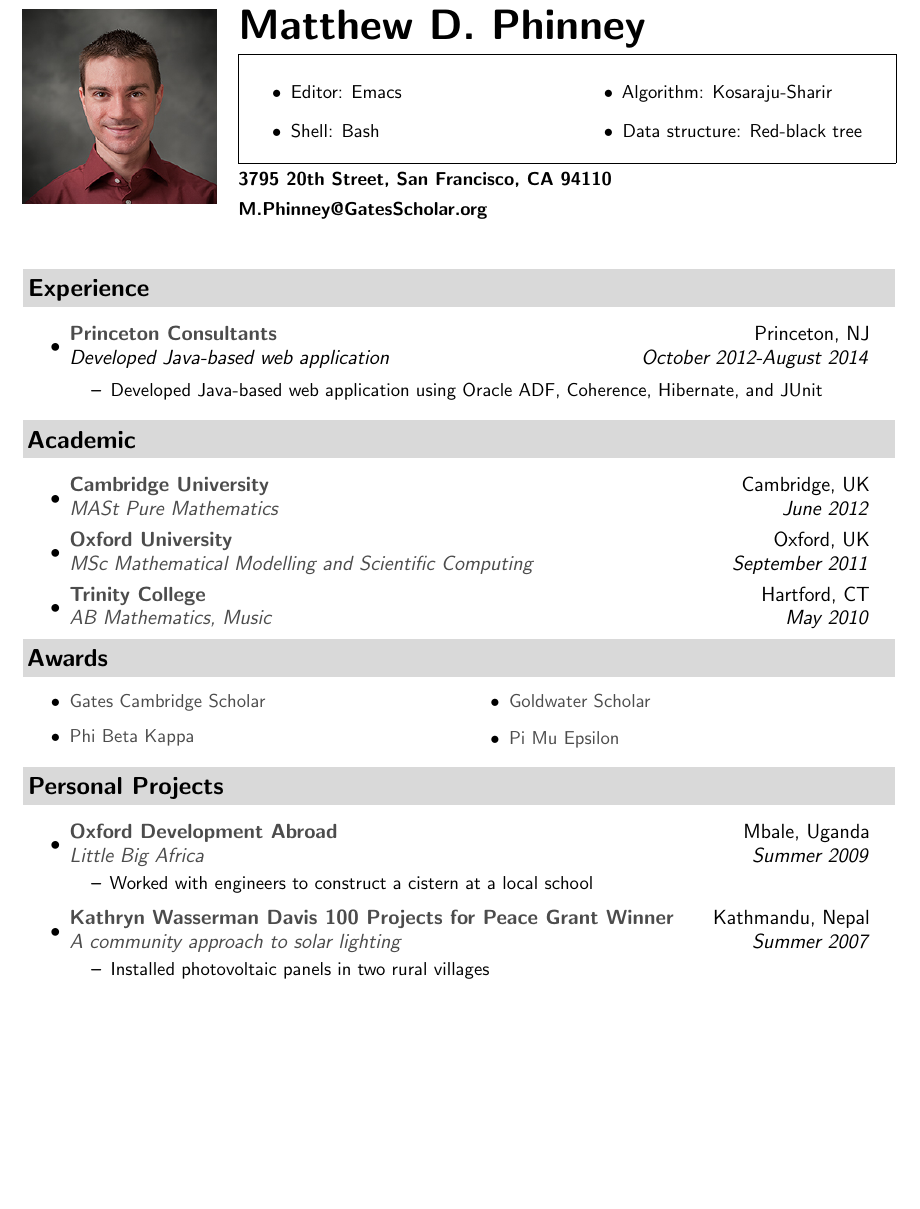
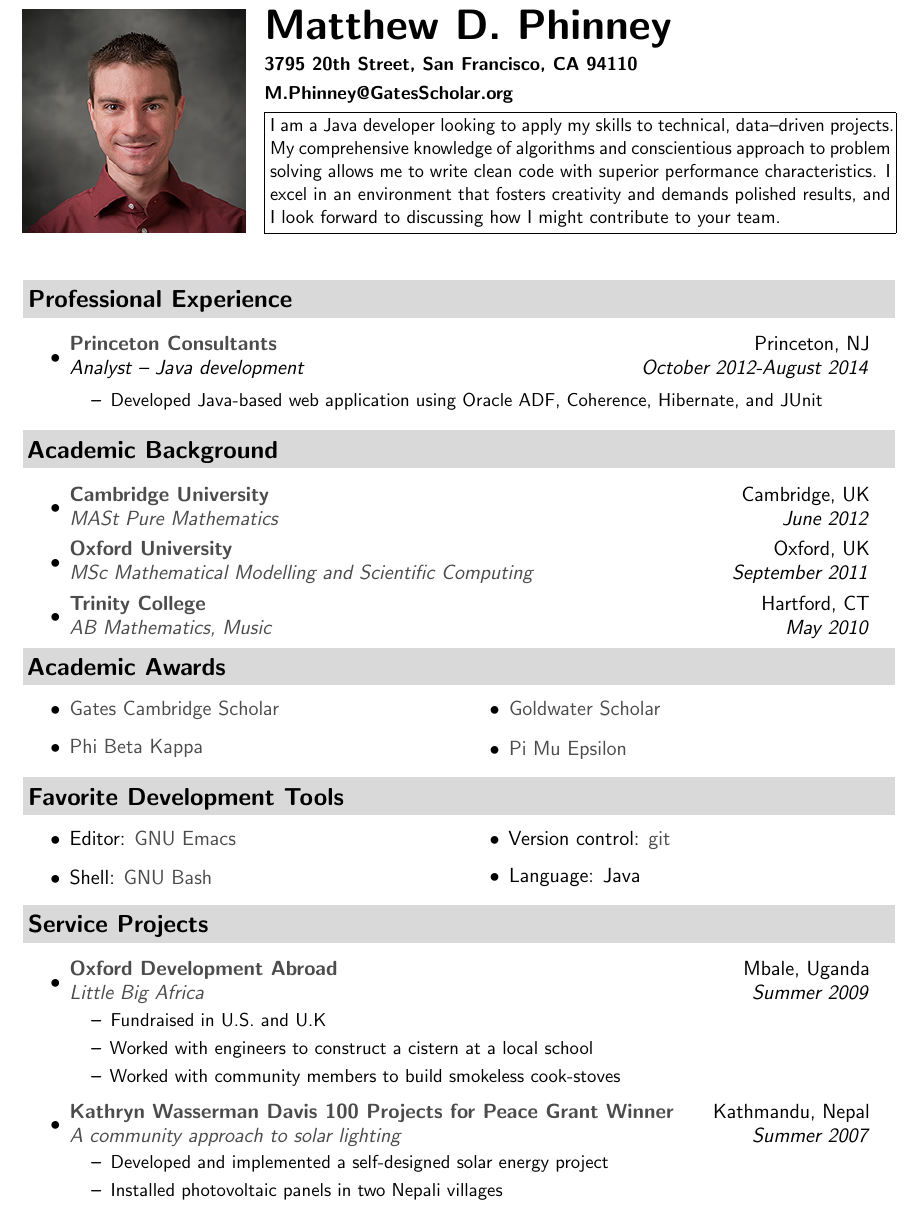
Before and after one commit to BruhKofi/projects, a LaTeX CV (resume/Matthew Phinney CV.tex): part of the page, cut so that both start at the same text, the shorter picture padded with empty space. Compiled offline with pdfLaTeX.

Commit message:
Updated CV

```diff
--- a/resume/Matthew Phinney CV.tex
+++ b/resume/Matthew Phinney CV.tex
@@ -69,23 +69,15 @@
 \begin{figure}[!ht]
 	\begin{minipage}[t]{.25\textwidth}
 		\vspace{0pt}
-    		\includegraphics[width=40mm]{Matt-Phinney-64.jpg}
+    		\includegraphics[width=46mm]{Matt-Phinney-64.jpg}
    	 \end{minipage}\hfill
-	\begin{minipage}[t]{.75\textwidth}
+	\begin{minipage}[t]{.72\textwidth}
 		\vspace{0pt}
     		\begin{tabular*}{4in}{l@{\extracolsep{\fill}}r}
       			\textbf{{\Huge \textsc{{Matthew D. Phinney}}}} \vspace{0.05in}\\
-			\fbox{\parbox{\textwidth}{
-			\begin{multicols}{2}
-				\begin{itemize}
-					\item{Editor: Emacs}
-					\item{Shell: Bash}
-					\item{Algorithm: Kosaraju-Sharir}
-					\item{Data structure: Red-black tree}
-				\end{itemize}
-			\end{multicols}}}\vspace{0.05in}\\
 			{\textbf{{3795 20th Street, San Francisco, CA 94110}}} \vspace{0.05in}\\
 			{\textbf{{M.Phinney@GatesScholar.org}}} \vspace{0.05in}\\
+			\fbox{\parbox{\textwidth}{I am a Java developer looking to apply my skills to technical, data--driven projects.  My comprehensive knowledge of algorithms and conscientious approach to problem solving allows me to write clean code with superior performance characteristics.  I excel in an environment that fosters creativity and demands polished results, and I look forward to discussing how I might contribute to your team.}}\vspace{0.05in}\\
 			%%{\textbf{\href{https://www.linkedin.com/profile/view?id=189910237&trk=nav_responsive_tab_profile}{LinkedIn}}} \vspace{0.05in}\\
 			%%{\textbf{\href{https://github.com/MatthewPhinney}{GitHub}}} \vspace{0.05in}\\
     		\end{tabular*}
@@ -99,11 +91,11 @@
 %%%%%%%%%%%%%%%%%%%%%
 
 %%%%%%%%%%%%%%%%%%%%%%
-\resheading{\Large{Experience}}
+\resheading{\Large{Professional Experience}}
 \large
 	\begin{itemize}
 		\item
-			\ressubheading{\href{http://www.princeton.com/}{Princeton Consultants}}{Princeton, NJ}{Developed Java-based web application} {October 2012-August 2014}
+			\ressubheading{\href{http://www.princeton.com/}{Princeton Consultants}}{Princeton, NJ}{Analyst -- Java development} {October 2012-August 2014}
 
 			{ \small
 				\begin{itemize}
@@ -121,7 +113,7 @@
 	\end{itemize}
 
 %%%%%%%%%%%%%%%%%%%%%%
-\resheading{\Large{Academic}}
+\resheading{\Large{Academic Background}}
 \large
 	\begin{itemize}
 		\item
@@ -147,10 +139,10 @@
 
 % End coursework list
 %%%%%%%%%%%%%%%%%%%%%%
-\resheading{\Large{Awards}}
+\resheading{\Large{Academic Awards}}
 \begin{multicols}{2}
 	\begin{itemize}
-	\normalsize
+	\large
 		\resitem{\href{http://www.gatescambridge.org/our-scholars/Profile.aspx?ScholarID=5646}{Gates Cambridge Scholar}}
 		\resitem{\href{http://www.pbk.org/home/index.aspx}{Phi Beta Kappa}}
 		\resitem{\href{http://www.act.org/goldwater/}{Goldwater Scholar}}
@@ -188,9 +180,19 @@
 %
 %\end{itemize}
 
+\resheading{\Large{Favorite Development Tools}}
+\begin{multicols}{2}
+	\begin{itemize}
+	\large
+		\resitem{Editor: \href{http://www.gnu.org/software/emacs/}{GNU Emacs}}
+		\resitem{Shell: \href{http://www.gnu.org/software/bash/}{GNU Bash}}
+		\resitem{Version control: \href{http://git-scm.com/}{git}}
+		\resitem{Language: Java}
+	\end{itemize}
+\end{multicols}
 
 %%%%%%%%%%%%%%%%%%%%%%
-\resheading{\Large{Personal Projects}}
+\resheading{\Large{Service Projects}}
 \large
 	\begin{itemize}
 			\item
@@ -199,7 +201,9 @@
 				\begin{itemize}
 				\renewcommand{\baselinestretch}{1}
 				 \normalsize
+				 	{\resitem{Fundraised in U.S. and U.K}}
 					{\resitem{Worked with engineers to construct a cistern at a local school}}
+					{\resitem{Worked with community members to build smokeless cook-stoves}}
 
 				\end{itemize}
 				}
@@ -220,7 +224,8 @@
 				\begin{itemize}
 				\renewcommand{\baselinestretch}{1}
  				\normalsize
-					{\resitem{Installed photovoltaic panels in two rural villages}}
+					{\resitem{Developed and implemented a self-designed solar energy project}}
+					{\resitem{Installed photovoltaic panels in two Nepali villages}}
 				\end{itemize}
           			}
 
```
